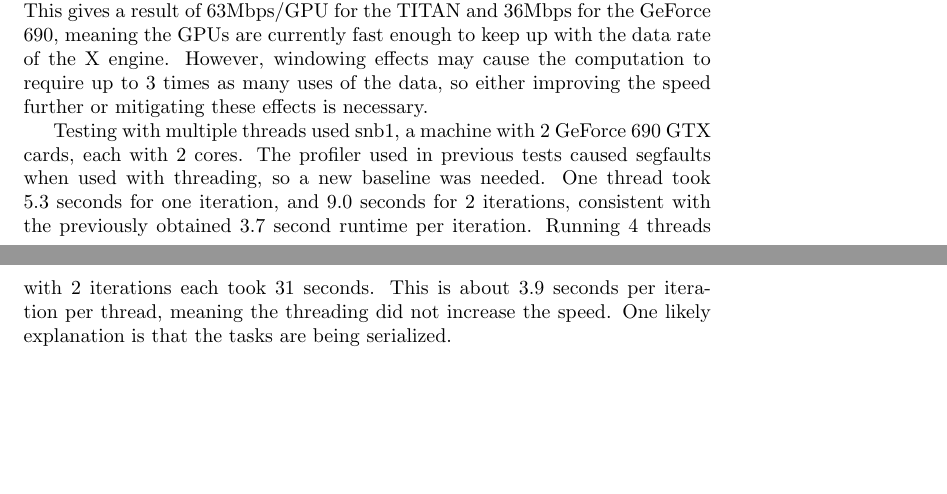
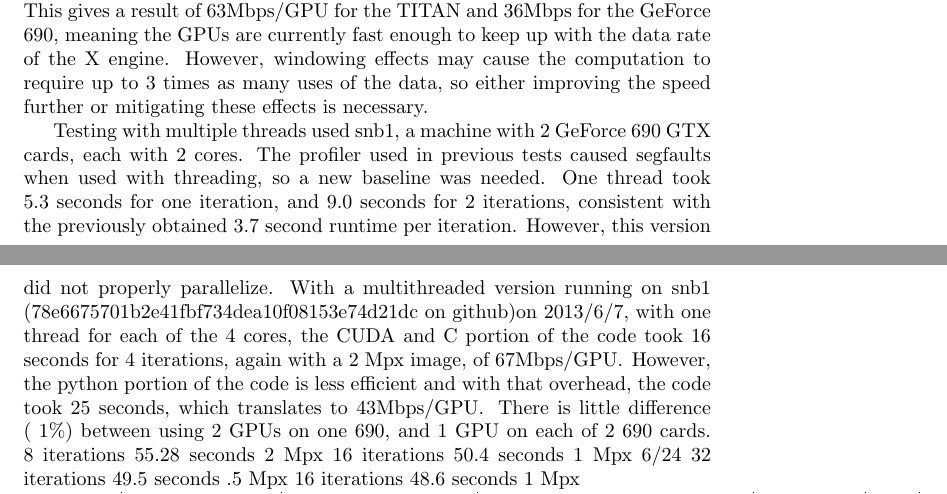
Before and after one commit to ghsyu/gpu-data-compress-writeup, a LaTeX document (gpu.tex): two parts of pages 1 and 2 of 2, joined at a grey line, cut so that both start at the same text, the shorter picture padded with empty space. Compiled offline with pdfLaTeX.

Commit message:
Added more test results

```diff
--- a/gpu.tex
+++ b/gpu.tex
@@ -16,4 +16,17 @@
 \section{Current State}
 	The most recent tests were done on 2 megapixel images in batches of 10 on two NVIDIA GPUs, the K20 TITAN, and the GeForce 690.  The results were 2.12 seconds per image on the TITAN, and 3.7 seconds on 1 core of the dual core 690.  This gives a result of $63 \mathrm{Mbps/GPU}$ for the TITAN and $36 \mathrm{Mbps}$ for the GeForce 690, meaning the GPUs are currently fast enough to keep up with the data rate of the X engine.  However, windowing effects may cause the computation to require up to 3 times as many uses of the data, so either improving the speed further or mitigating these effects is necessary.
 
-	Testing with multiple threads used snb1, a machine with 2 GeForce 690 GTX cards, each with 2 cores. The profiler used in previous tests caused segfaults when used with threading, so a new baseline was needed.  One thread took 5.3 seconds for one iteration, and 9.0 seconds for 2 iterations, consistent with the previously obtained 3.7 second runtime per iteration. Running 4 threads with 2 iterations each took 31 seconds.  This is about 3.9 seconds per iteration per thread, meaning the threading did not increase the speed.  One likely explanation is that the tasks are being serialized.
+	Testing with multiple threads used snb1, a machine with 2 GeForce 690 GTX cards, each with 2 cores. The profiler used in previous tests caused segfaults when used with threading, so a new baseline was needed.  One thread took 5.3 seconds for one iteration, and 9.0 seconds for 2 iterations, consistent with the previously obtained 3.7 second runtime per iteration.  However, this version did not properly parallelize.
+	With a multithreaded version running on snb1 (78e6675701b2e41fbf734dea10f08153e74d21dc on github)on 2013/6/7, with one thread for each of the 4 cores, the CUDA and C portion of the code took 16 seconds for 4 iterations, again with a 2 Mpx image, of $67 \mathrm{Mbps/GPU}$.  However, the python portion of the code is less efficient and with that overhead, the code took 25 seconds, which translates to $43 \mathrm{Mbps/GPU}$.  There is little difference (~1\%) between using 2 GPUs on one 690, and 1 GPU on each of 2 690 cards.
+	8 iterations 55.28 seconds 2 Mpx
+	16 iterations 50.4 seconds 1 Mpx
+	6/24
+	32 iterations 49.5 seconds .5 Mpx
+	16 iterations 48.6 seconds 1 Mpx
+
+	%XXX Add to table: parameters (stop_if_div, etc); CPU  example
+	%Test multiple threads on one GPU
+	%Also explain difference between commits
+	\begin{tabular}{c|c|c|c|c|c|c|c}
+	GPU & cards (GPUs) & image size & time per (image/ GPU card) & stop if div & iter & Mbps/GPU card & git hash \\
+	\hline
```
Also changed, not shown: gpu.tex (12 more changed lines).
